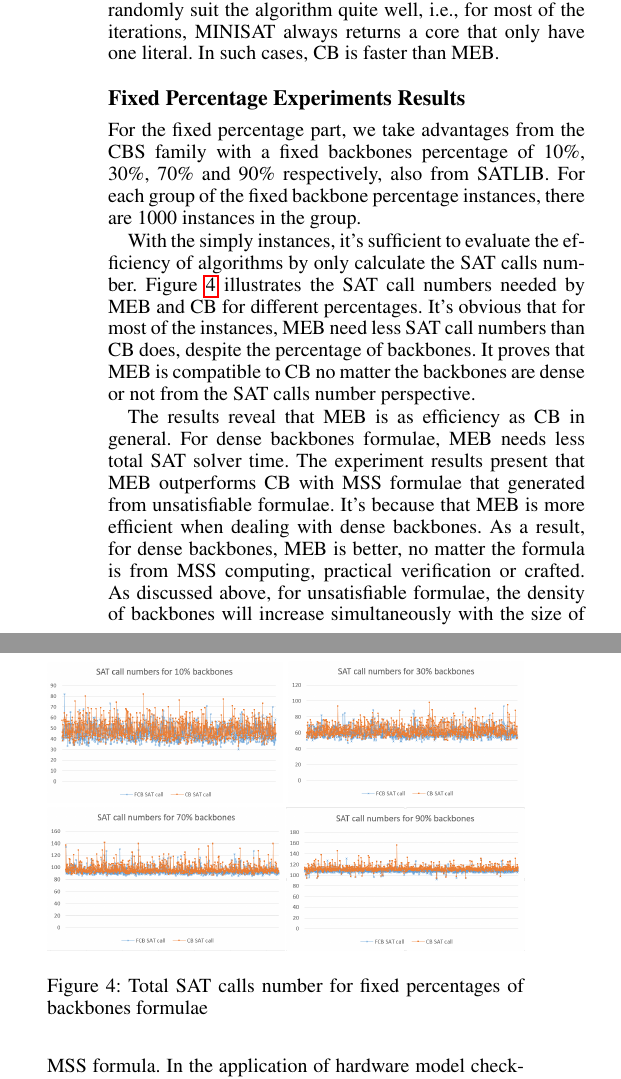
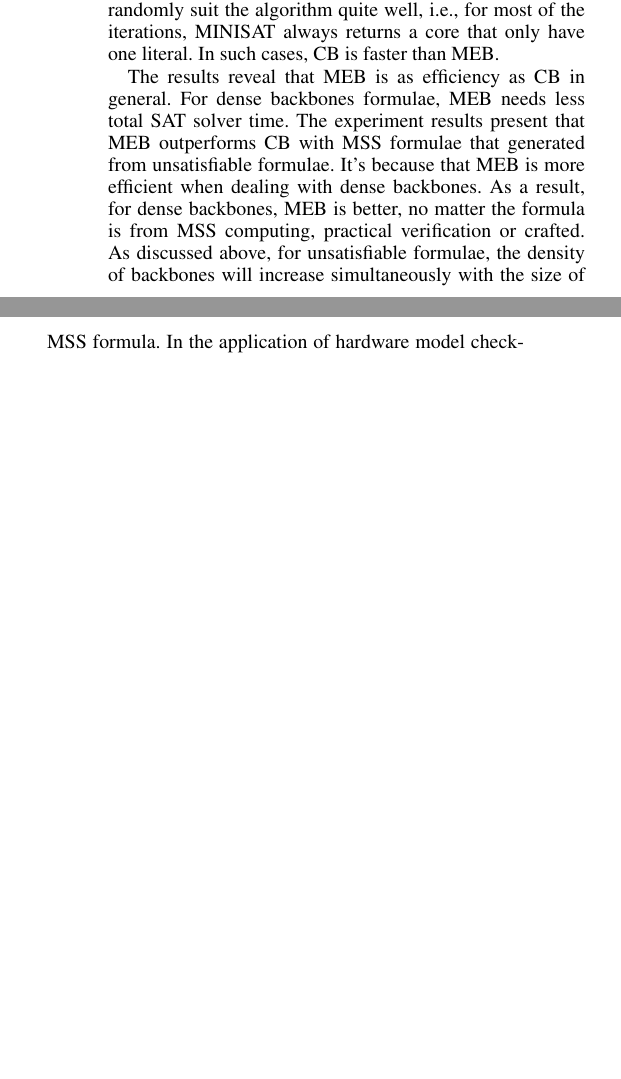
Before and after one commit to z971586668/BLC, a LaTeX paper (main-aaai.tex, which reads expr.tex): two parts of the columns of page 6 of 7, joined at a grey line, cut so that both start at the same text, the shorter picture padded with empty space. Compiled offline with pdfLaTeX.

Commit message:
update graph Signed-off-by: ylzhang <yueling671231@163.com>

```diff
--- a/expr.tex
+++ b/expr.tex
@@ -49,22 +49,22 @@ This is because that both CB and MEB requires iterations of SAT solver calls. Th
    \label{fig:ind-time}
 \end{figure}
 
-\subsection{Fixed Percentage Experiments Results}
+%\subsection{Fixed Percentage Experiments Results}
 
-For the fixed percentage part, we take advantages from the CBS family with a fixed backbones percentage of 10\%, 30\%, 70\% and 90\% respectively, also from SATLIB.
-For each group of the fixed backbone percentage instances, there are 1000 instances in the group.
+%For the fixed percentage part, we take advantages from the CBS family with a fixed backbones percentage of 10\%, 30\%, 70\% and 90\% respectively, also from SATLIB.
+%For each group of the fixed backbone percentage instances, there are 1000 instances in the group.
 
-With the simply instances, it's sufficient to evaluate the efficiency of algorithms by only calculate the SAT calls number.
-Figure \ref{fig:fix} illustrates the SAT call numbers needed by MEB and CB for different percentages. It's obvious that for most of the instances, MEB need less SAT call numbers than CB does, despite the percentage of backbones. It proves that MEB is compatible to CB no matter the backbones are dense or not from the SAT calls number perspective.
-\begin{figure} \centering
-  \includegraphics[width=.5\linewidth-0.45mm]{bb-10.png}\hfill
-  \includegraphics[width=.5\linewidth-0.45mm]{bb-30.png}\\[0.5mm]
-  \includegraphics[width=.5\linewidth-0.25mm]{bb-70.png}\hfill
-  \includegraphics[width=.5\linewidth-0.25mm]{bb-90.png}
+%With the simply instances, it's sufficient to evaluate the efficiency of algorithms by only calculate the SAT calls number.
+%Figure \ref{fig:fix} illustrates the SAT call numbers needed by MEB and CB for different percentages. It's obvious that for most of the instances, MEB need less SAT call numbers than CB does, despite the percentage of backbones. It proves that MEB is compatible to CB no matter the backbones are dense or not from the SAT calls number perspective.
+%\begin{figure} \centering
+%  \includegraphics[width=.5\linewidth-0.45mm]{bb-10.png}\hfill
+%  \includegraphics[width=.5\linewidth-0.45mm]{bb-30.png}\\[0.5mm]
+%  \includegraphics[width=.5\linewidth-0.25mm]{bb-70.png}\hfill
+%  \includegraphics[width=.5\linewidth-0.25mm]{bb-90.png}
 
-    \caption{Total SAT calls number for fixed percentages of backbones formulae}
-   \label{fig:fix}
-\end{figure}
+%    \caption{Total SAT calls number for fixed percentages of backbones formulae}
+%   \label{fig:fix}
+%\end{figure}
 
 The results reveal that MEB is as efficiency as CB in general. For dense backbones formulae, MEB needs less total SAT solver time. The experiment results present that MEB outperforms CB with MSS formulae that generated from unsatisfiable formulae. It's because that MEB is more efficient when dealing with dense backbones. As a result, for dense backbones, MEB is better, no matter the formula is from MSS computing, practical verification or crafted.
 As discussed above, for unsatisfiable formulae, the density of backbones will increase simultaneously with the size of MSS formula. In the application of hardware model checking, planning and fault localization, the backbones are dense. With a proper use of other techniques, MEB will reach better performance in application.
```
Also changed, not shown: expr.tex (4 more changed lines).
